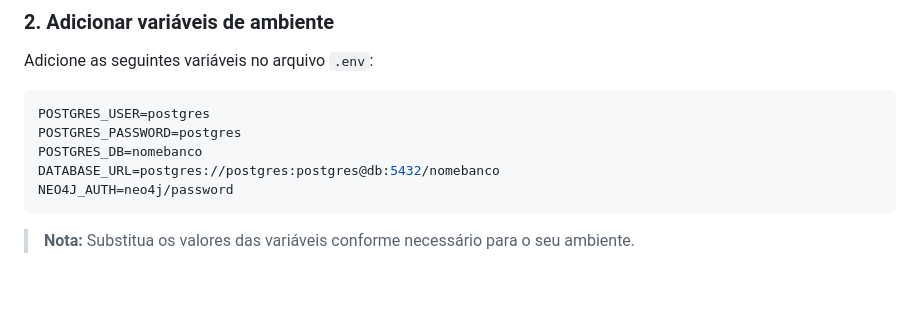
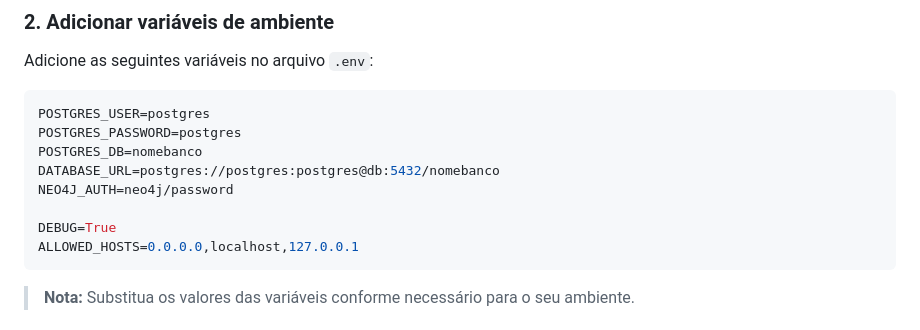
Before and after one commit to Digital-Twins-RSBR/middleware-dt, a Markdown page: README.md, the part around the change. Rendered like a GitHub page; blank space fills up the shorter version.

Commit message:
UPDATE: readme

````diff
--- a/README.md
+++ b/README.md
@@ -257,6 +257,9 @@ POSTGRES_PASSWORD=postgres
 POSTGRES_DB=nomebanco
 DATABASE_URL=postgres://postgres:postgres@db:5432/nomebanco
 NEO4J_AUTH=neo4j/password
+
+DEBUG=True
+ALLOWED_HOSTS=0.0.0.0,localhost,127.0.0.1
 ```
 
 > **Nota:** Substitua os valores das variáveis conforme necessário para o seu ambiente.
````
